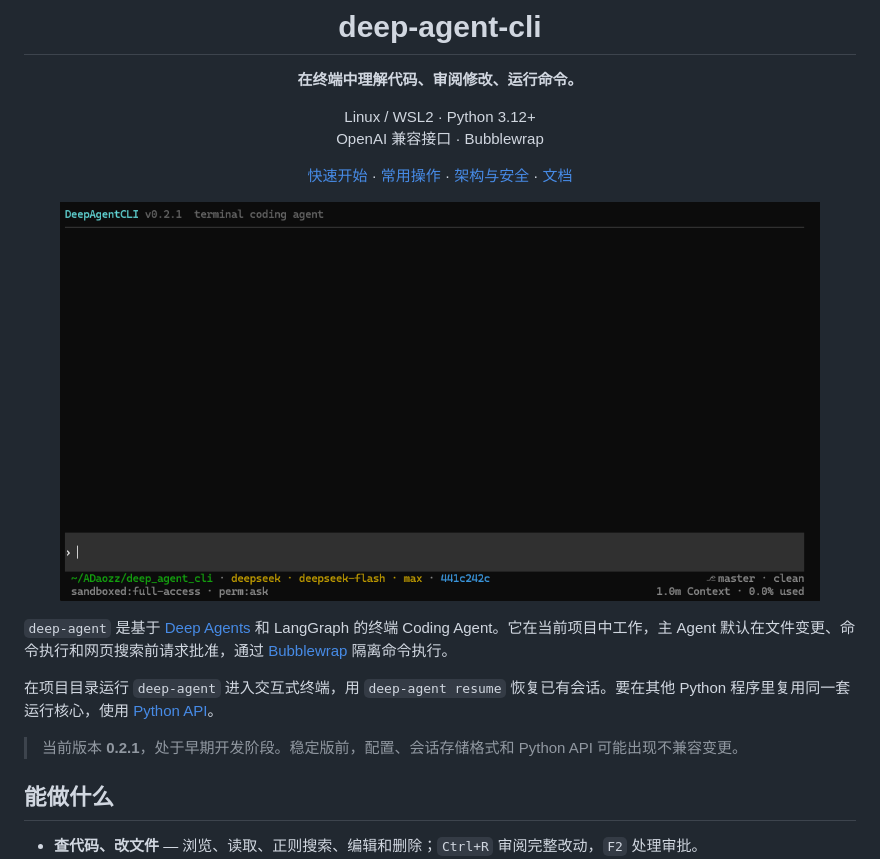
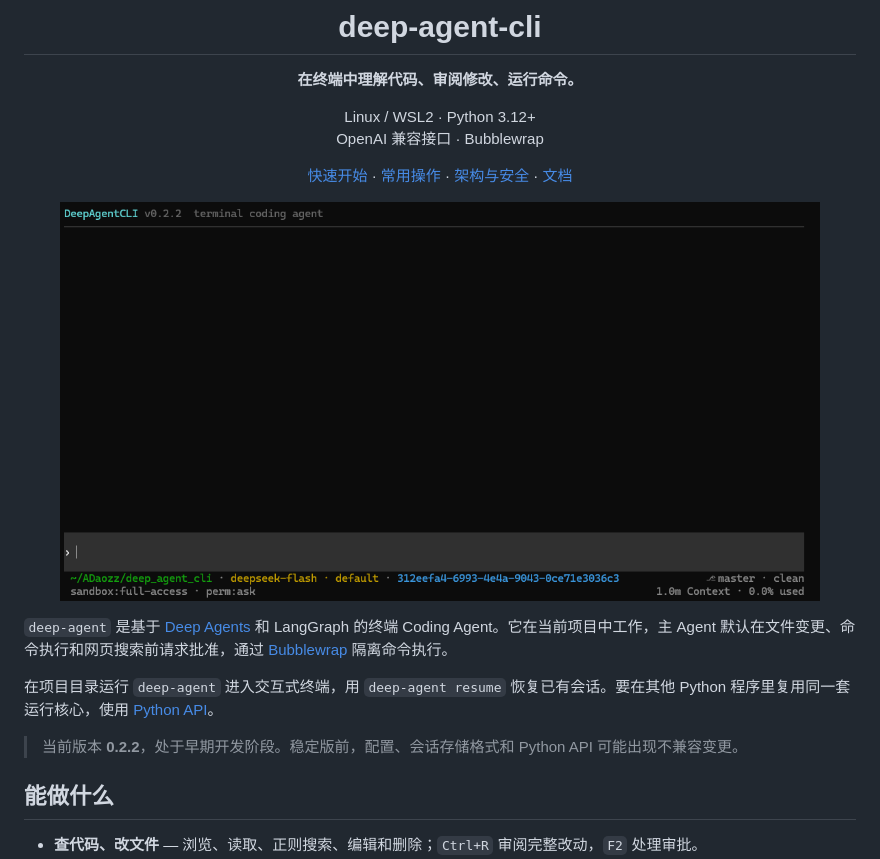
Before and after one commit to ADaozz/deep_agent_cli, a Markdown page: README.md, the part around the change. Drawn GitHub-style; pictures changed too: 终端.png.

```diff
--- a/README.md
+++ b/README.md
@@ -19,7 +19,7 @@ OpenAI 兼容接口 · Bubblewrap
 
 在项目目录运行 `deep-agent` 进入交互式终端，用 `deep-agent resume` 恢复已有会话。要在其他 Python 程序里复用同一套运行核心，使用 [Python API](docs/library.md)。
 
-> 当前版本 **0.2.1**，处于早期开发阶段。稳定版前，配置、会话存储格式和 Python API 可能出现不兼容变更。
+> 当前版本 **0.2.2**，处于早期开发阶段。稳定版前，配置、会话存储格式和 Python API 可能出现不兼容变更。
 
 ## 能做什么
 
```
Also changed, not shown: .github/release-notes.md (+28 -18 lines), docs/configuration.md (+3 -0 lines), 3 other files.
